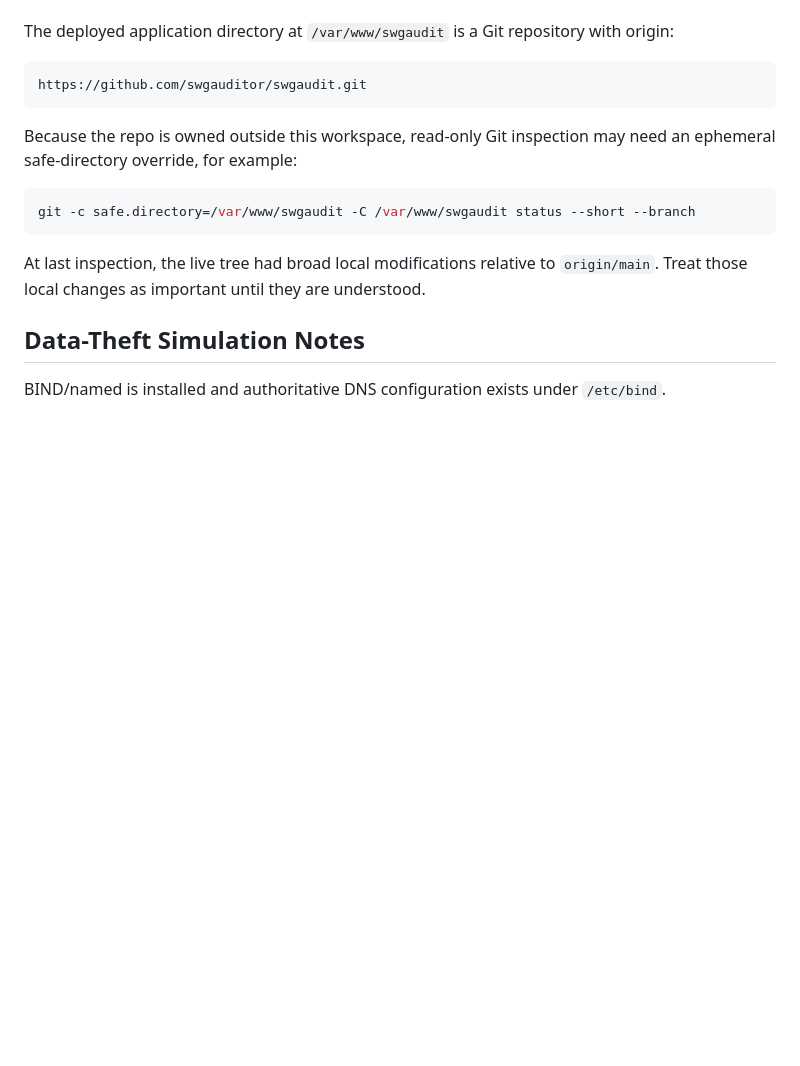
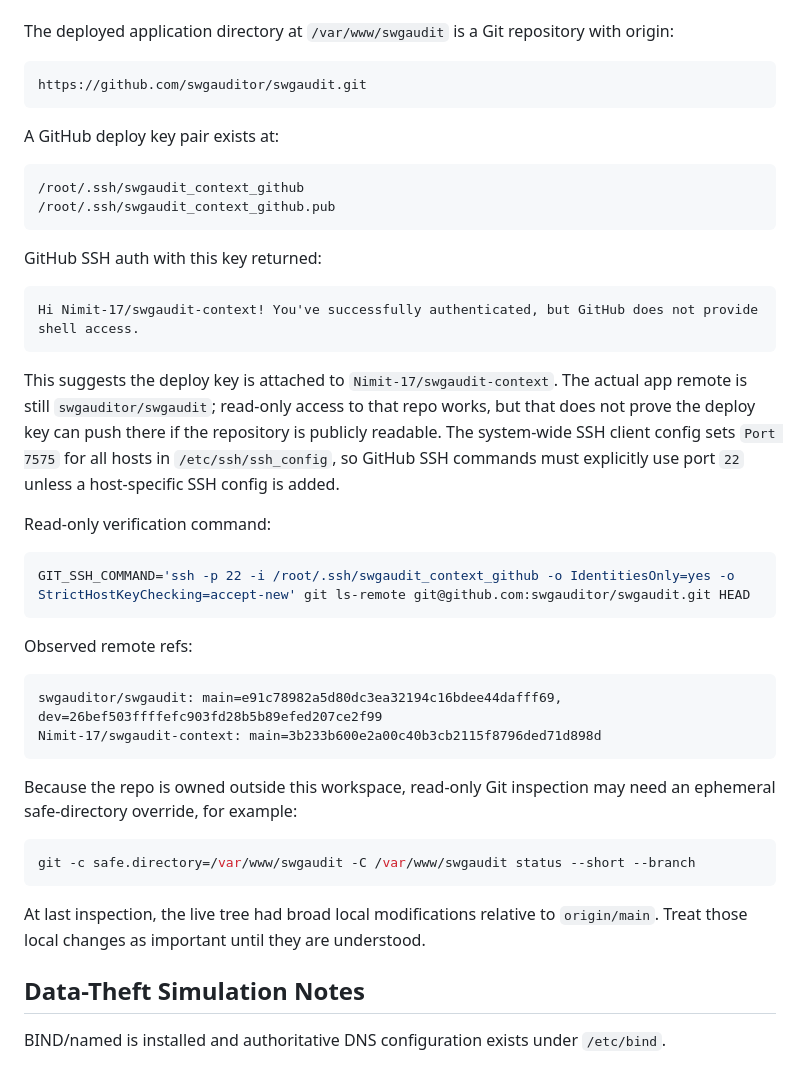
Before and after one commit to Nimit-17/swgaudit-context, a Markdown page: readme.md, the part around the change. Drawn GitHub-style; blank space fills up the shorter version.

Commit message:
Update GitHub setup context

````diff
--- a/readme.md
+++ b/readme.md
@@ -63,6 +63,39 @@ with origin:
 
 ```text
 https://github.com/swgauditor/swgaudit.git
+```
+
+A GitHub deploy key pair exists at:
+
+```text
+/root/.ssh/swgaudit_context_github
+/root/.ssh/swgaudit_context_github.pub
+```
+
+GitHub SSH auth with this key returned:
+
+```text
+Hi Nimit-17/swgaudit-context! You've successfully authenticated, but GitHub does not provide shell access.
+```
+
+This suggests the deploy key is attached to `Nimit-17/swgaudit-context`. The
+actual app remote is still `swgauditor/swgaudit`; read-only access to that repo
+works, but that does not prove the deploy key can push there if the repository is
+publicly readable. The system-wide SSH client config sets `Port 7575` for all
+hosts in `/etc/ssh/ssh_config`, so GitHub SSH commands must explicitly use port
+`22` unless a host-specific SSH config is added.
+
+Read-only verification command:
+
+```bash
+GIT_SSH_COMMAND='ssh -p 22 -i /root/.ssh/swgaudit_context_github -o IdentitiesOnly=yes -o StrictHostKeyChecking=accept-new' git ls-remote git@github.com:swgauditor/swgaudit.git HEAD
+```
+
+Observed remote refs:
+
+```text
+swgauditor/swgaudit: main=e91c78982a5d80dc3ea32194c16bdee44dafff69, dev=26bef503ffffefc903fd28b5b89efed207ce2f99
+Nimit-17/swgaudit-context: main=3b233b600e2a00c40b3cb2115f8796ded71d898d
 ```
 
 Because the repo is owned outside this workspace, read-only Git inspection may
````
